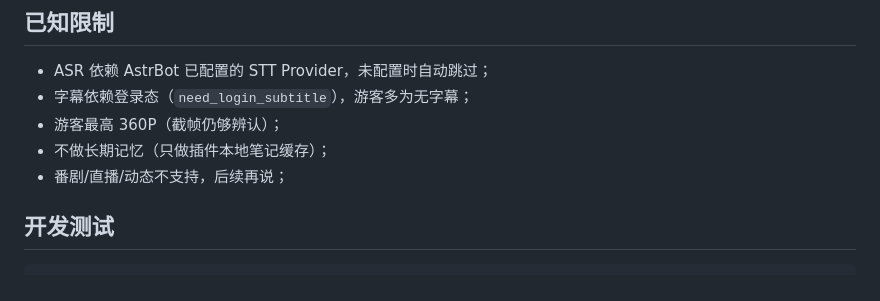
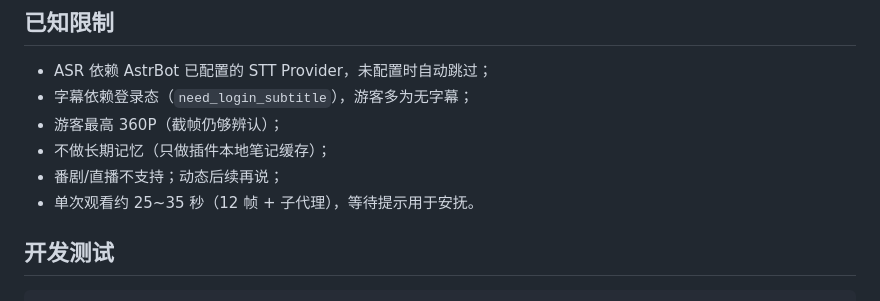
Before and after one commit to AcceleratorYue/astrbot_plugin_bilibili_eyes, a Markdown page: README.md, the part around one of its changes. Drawn GitHub-style.

```diff
--- a/README.md
+++ b/README.md
@@ -484,7 +484,8 @@ pip install onnxruntime-directml
 - 字幕依赖登录态（`need_login_subtitle`），游客多为无字幕；
 - 游客最高 360P（截帧仍够辨认）；
 - 不做长期记忆（只做插件本地笔记缓存）；
-- 番剧/直播/动态不支持，后续再说；
+- 番剧/直播不支持；动态后续再说；
+- 单次观看约 25~35 秒（12 帧 + 子代理），等待提示用于安抚。
 
 ## 开发测试
 
```
Also changed, not shown: other parts of README.md (+1 -1 lines).
